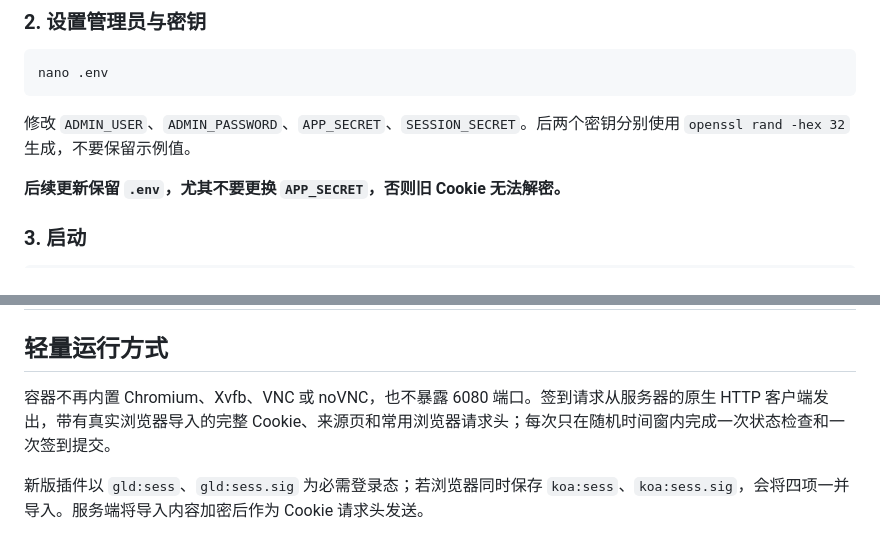
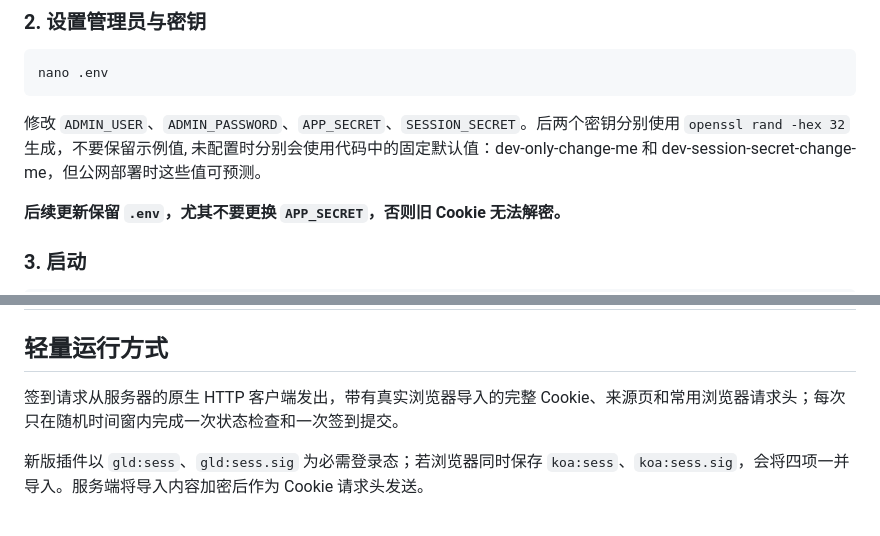
Before and after one commit to useroneoneone/glados-auto-checkin, a Markdown page: README.md, 2 parts joined by grey strips. Rendered like a GitHub page.

````diff
--- a/README.md
+++ b/README.md
@@ -32,7 +32,7 @@ curl -fL https://raw.githubusercontent.com/useroneoneone/glados-auto-checkin/mai
 nano .env
 ```
 
-修改 `ADMIN_USER`、`ADMIN_PASSWORD`、`APP_SECRET`、`SESSION_SECRET`。后两个密钥分别使用 `openssl rand -hex 32` 生成，不要保留示例值。
+修改 `ADMIN_USER`、`ADMIN_PASSWORD`、`APP_SECRET`、`SESSION_SECRET`。后两个密钥分别使用 `openssl rand -hex 32` 生成，不要保留示例值, 未配置时分别会使用代码中的固定默认值：dev-only-change-me 和 dev-session-secret-change-me，但公网部署时这些值可预测。
 
 **后续更新保留 `.env`，尤其不要更换 `APP_SECRET`，否则旧 Cookie 无法解密。**
 
@@ -84,7 +84,7 @@ docker compose -f docker-compose.prod.yml up -d
 
 ## 轻量运行方式
 
-容器不再内置 Chromium、Xvfb、VNC 或 noVNC，也不暴露 6080 端口。签到请求从服务器的原生 HTTP 客户端发出，带有真实浏览器导入的完整 Cookie、来源页和常用浏览器请求头；每次只在随机时间窗内完成一次状态检查和一次签到提交。
+签到请求从服务器的原生 HTTP 客户端发出，带有真实浏览器导入的完整 Cookie、来源页和常用浏览器请求头；每次只在随机时间窗内完成一次状态检查和一次签到提交。
 
 新版插件以 `gld:sess`、`gld:sess.sig` 为必需登录态；若浏览器同时保存 `koa:sess`、`koa:sess.sig`，会将四项一并导入。服务端将导入内容加密后作为 Cookie 请求头发送。
 
````
